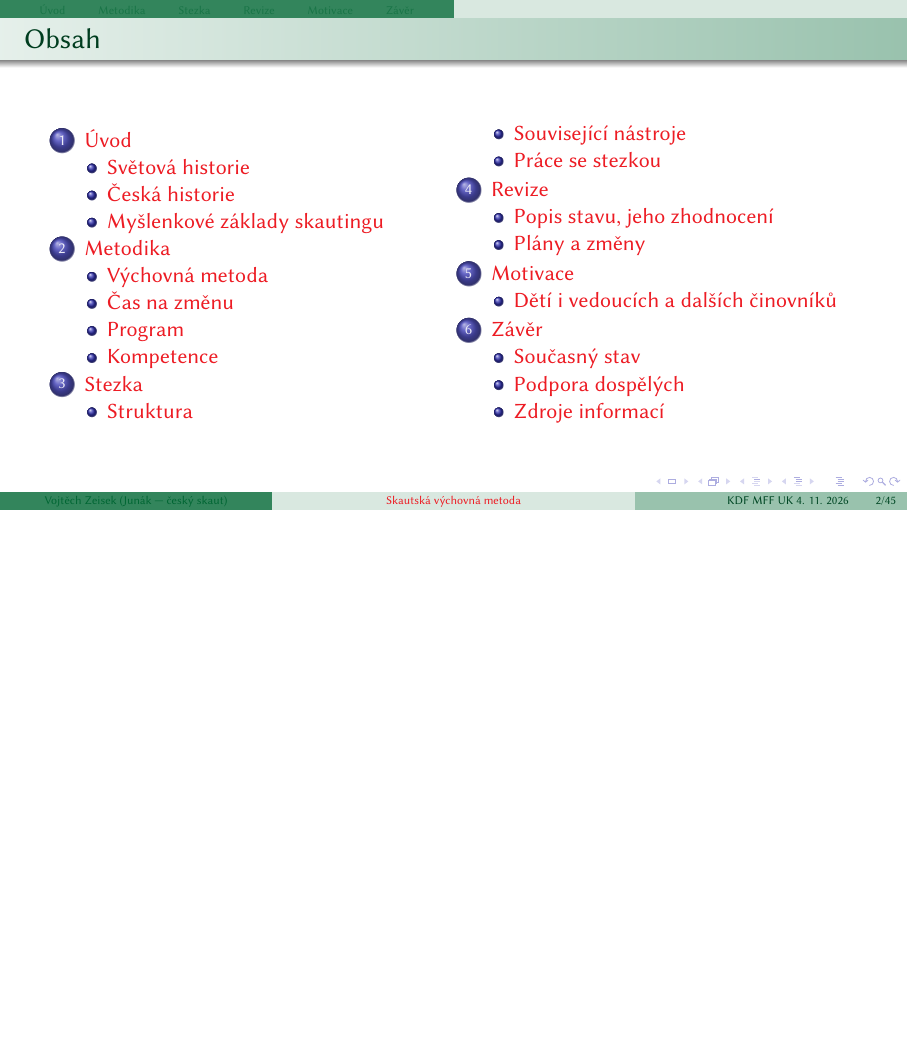
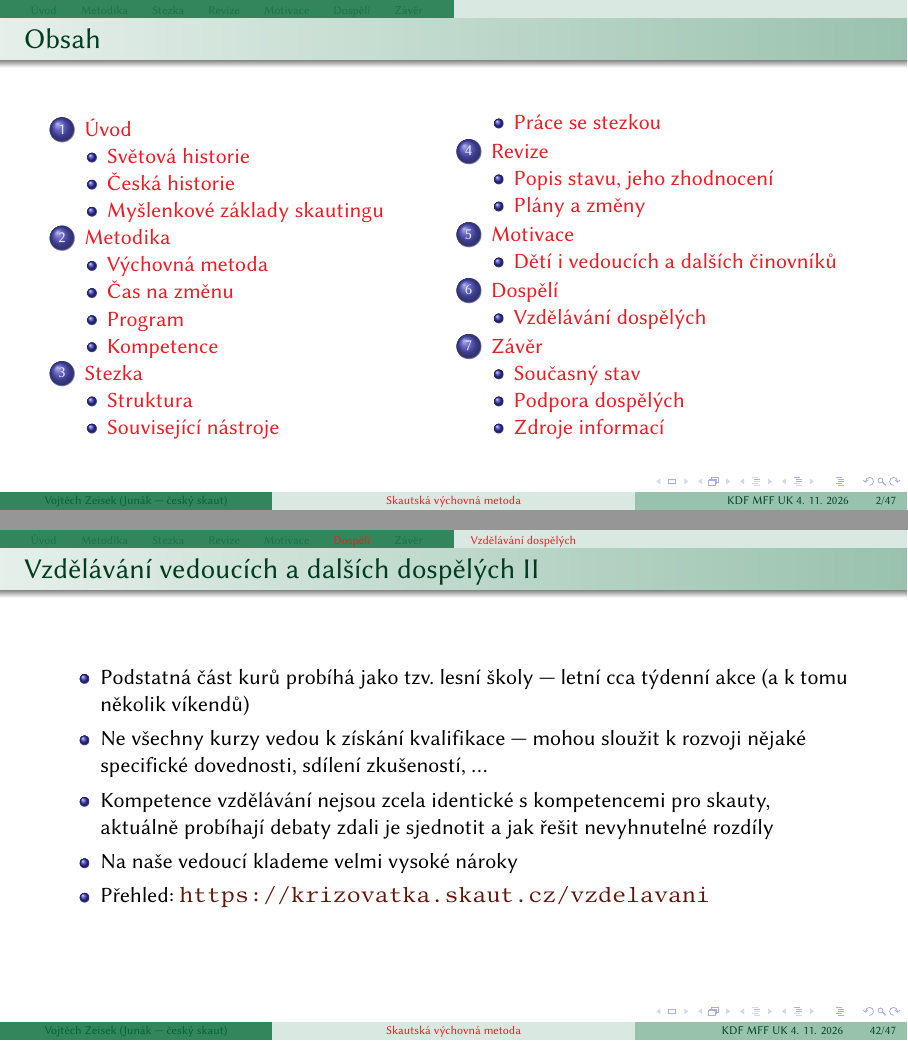
Before and after one commit to V-Z/skautska-vychovna-metoda, LaTeX slides (np_mff.tex): page 2 of 45 before the commit and pages 2 and 42 of 47 after it, the two joined at a grey line, the shorter picture padded with empty space. Compiled offline with XeLaTeX.

Commit message:
Vzdělávání dospělých.

```diff
--- a/np_mff.tex
+++ b/np_mff.tex
@@ -792,6 +792,30 @@ Katedra botaniky Přírodovědecké fakulty UK \&~Botanický ústav AV ČR, v.~v
 	\end{itemize}
 \end{frame}
 
+\section{Dospělí}
+
+\subsection{Vzdělávání dospělých}
+
+\begin{frame}[allowframebreaks]{Vzdělávání vedoucích a~dalších dospělých}
+	\begin{itemize}
+		\item Máme komplexní vzdělávací systém --- každý člen Junáka, který chce vést oddíl, tábor nebo středisko musí projít několika skautskými \href{https://krizovatka.skaut.cz/vzdelavani/chci-se-vzdelavat/jet-na-vzdelavaci-akci/typy-vzdelavacich-akci/kvalifikacni-akce}{kurzy}
+		\item Aktuálně dochází k~rozsáhlé \href{https://krizovatka.skaut.cz/vzdelavani/promena-skautskeho-vzdelavani}{revizi} a~výsledná podoba ještě není jasná
+		\begin{itemize}
+			\item Potřebujeme zvýšit průchodnost vzdělávání --- aktuálně se na řadu zájemců nedodstane
+			\item Činovním by měl mít znalosti odpovídající pozici, ne všichni musí nutně projít všemi tématy
+		\end{itemize}
+		\item Čekatelská zkouška jako společný základ, vůdcovská zkouška pro vedení oddílů a~středisek
+		\item Zdravotnické kurzy, kurzy pro administrativní vedení středisek, kurzy pro vodní skauty,~\ldots
+		\item Kurzy a~kvalifikace pro školitele na vzdělávacích akcích
+		\item Speciální kurzy jako např. práce s~lanovými překážkami
+		\item Podstatná část kurů probíhá jako tzv. lesní školy --- letní cca týdenní akce (a~k~tomu několik víkendů)
+		\item Ne všechny kurzy vedou k~získání kvalifikace --- mohou sloužit k~rozvoji nějaké specifické dovednosti, sdílení zkušeností,~\ldots
+		\item Kompetence vzdělávání nejsou zcela identické s~kompetencemi pro skauty, aktuálně probíhají debaty zdali je sjednotit a~jak řešit nevyhnutelné rozdíly
+		\item Na naše vedoucí klademe velmi vysoké nároky
+		\item Přehled: \url{https://krizovatka.skaut.cz/vzdelavani}
+	\end{itemize}
+\end{frame}
+
 \section{Závěr}
 
 \subsection{Současný stav}
```
